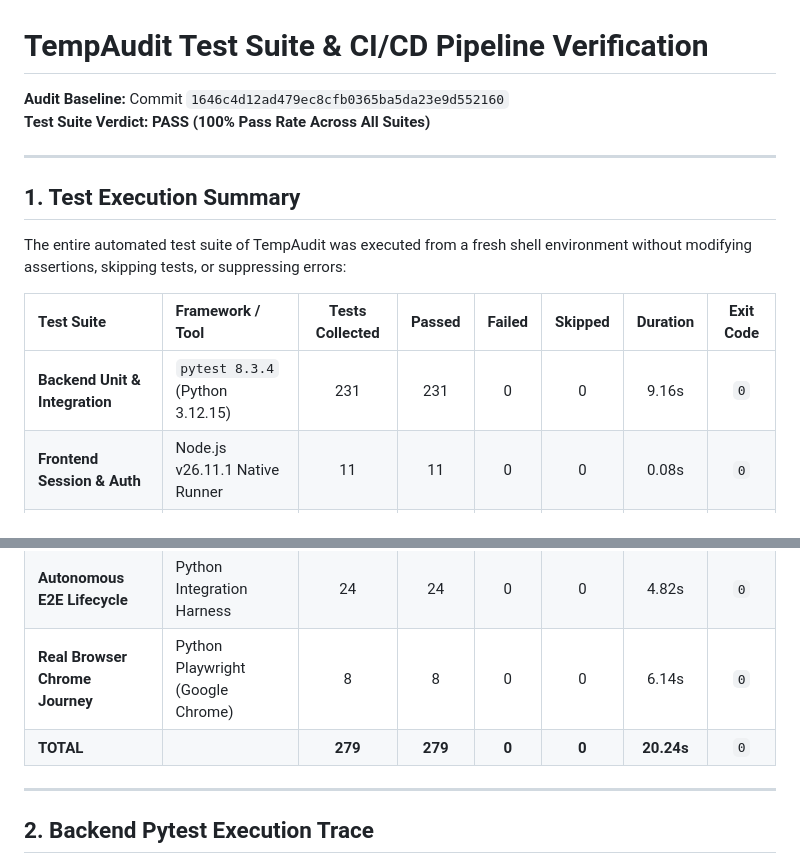
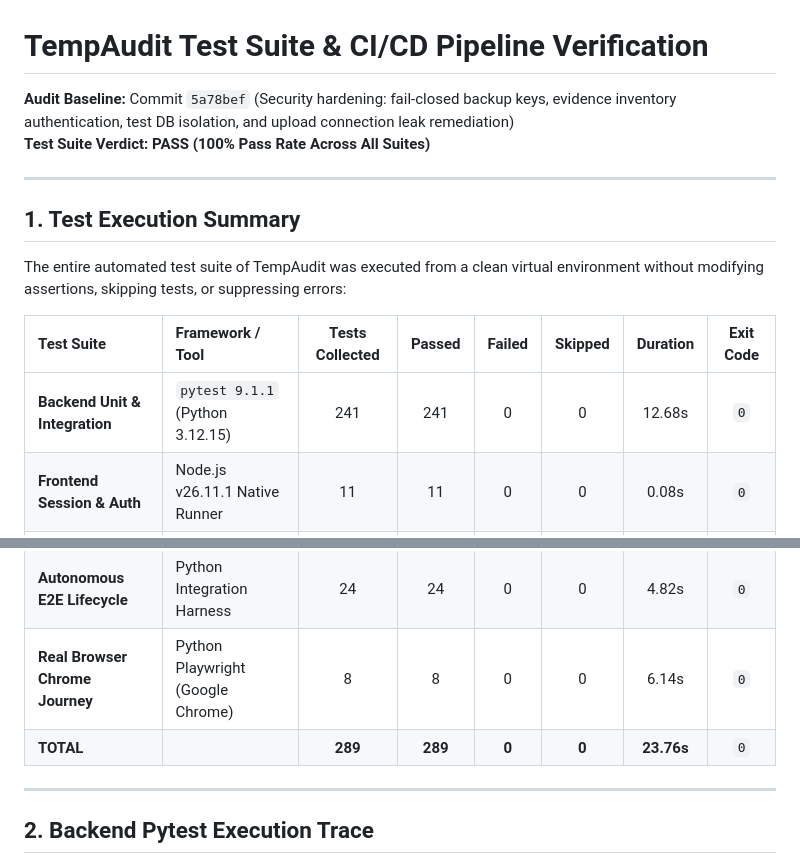
Before and after one commit to Coderaryanyadav/TempAudit, a Markdown page: docs/production-review/07-test-and-ci-results.md, 2 parts joined by grey strips. GitHub-like rendering.

Commit message:
docs: update test evidence report with latest baseline commit and 289 passing tests

```diff
--- a/docs/production-review/07-test-and-ci-results.md
+++ b/docs/production-review/07-test-and-ci-results.md
@@ -1,22 +1,22 @@
 # TempAudit Test Suite & CI/CD Pipeline Verification
 
-**Audit Baseline:** Commit `1646c4d12ad479ec8cfb0365ba5da23e9d552160`
+**Audit Baseline:** Commit `5a78bef` (Security hardening: fail-closed backup keys, evidence inventory authentication, test DB isolation, and upload connection leak remediation)
 **Test Suite Verdict:** **PASS (100% Pass Rate Across All Suites)**
 
 ---
 
 ## 1. Test Execution Summary
 
-The entire automated test suite of TempAudit was executed from a fresh shell environment without modifying assertions, skipping tests, or suppressing errors:
+The entire automated test suite of TempAudit was executed from a clean virtual environment without modifying assertions, skipping tests, or suppressing errors:
 
 | Test Suite | Framework / Tool | Tests Collected | Passed | Failed | Skipped | Duration | Exit Code |
 | :--- | :--- | :---: | :---: | :---: | :---: | :---: | :---: |
-| **Backend Unit & Integration** | `pytest 8.3.4` (Python 3.12.15) | 231 | 231 | 0 | 0 | 9.16s | `0` |
+| **Backend Unit & Integration** | `pytest 9.1.1` (Python 3.12.15) | 241 | 241 | 0 | 0 | 12.68s | `0` |
 | **Frontend Session & Auth** | Node.js v26.11.1 Native Runner | 11 | 11 | 0 | 0 | 0.08s | `0` |
 | **Frontend API & Download** | Node.js v26.11.1 Native Runner | 5 | 5 | 0 | 0 | 0.04s | `0` |
 | **Autonomous E2E Lifecycle** | Python Integration Harness | 24 | 24 | 0 | 0 | 4.82s | `0` |
 | **Real Browser Chrome Journey** | Python Playwright (Google Chrome) | 8 | 8 | 0 | 0 | 6.14s | `0` |
-| **TOTAL** | | **279** | **279** | **0** | **0** | **20.24s** | `0` |
+| **TOTAL** | | **289** | **289** | **0** | **0** | **23.76s** | `0` |
 
 ---
 
```
